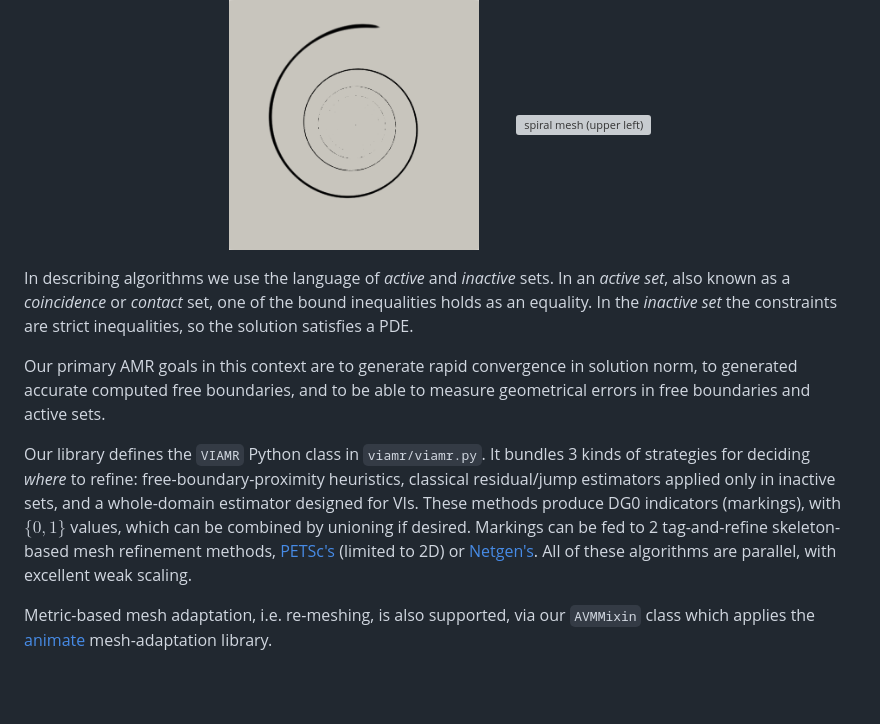
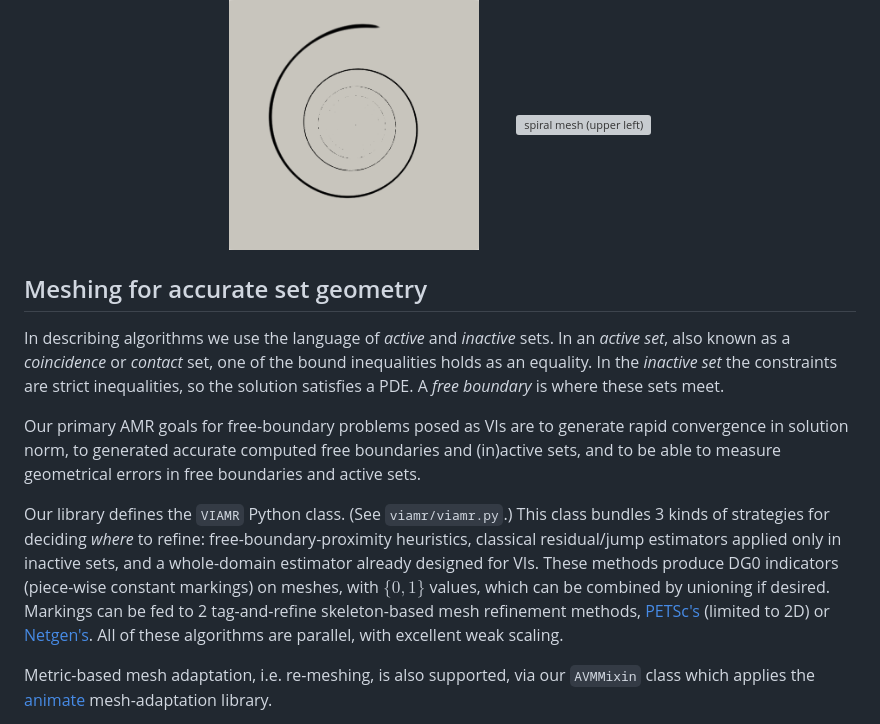
Before and after one commit to StefanoFochesatto/viamr, a Markdown page: README.md, the part around the change. Rendered like a GitHub page; blank space fills up the shorter version; grey boxes are pictures that could not be loaded.

Commit message:
talk about it assertively

```diff
--- a/README.md
+++ b/README.md
@@ -7,11 +7,13 @@ This repository contains Python algorithms for adaptive mesh refinement (AMR) an
 <img src="images/spiralblue.png" height="250" alt="spiral mesh (upper left)">
 </p>
 
-In describing algorithms we use the language of _active_ and _inactive_ sets.  In an _active set_, also known as a _coincidence_ or _contact_ set, one of the bound inequalities holds as an equality.  In the _inactive set_ the constraints are strict inequalities, so the solution satisfies a PDE.
+## Meshing for accurate set geometry
 
-Our primary AMR goals in this context are to generate rapid convergence in solution norm, to generated accurate computed free boundaries, and to be able to measure geometrical errors in free boundaries and active sets.
+In describing algorithms we use the language of _active_ and _inactive_ sets.  In an _active set_, also known as a _coincidence_ or _contact_ set, one of the bound inequalities holds as an equality.  In the _inactive set_ the constraints are strict inequalities, so the solution satisfies a PDE.  A _free boundary_ is where these sets meet.
 
-Our library defines the `VIAMR` Python class in `viamr/viamr.py`.  It bundles 3 kinds of strategies for deciding _where_ to refine: free-boundary-proximity heuristics, classical residual/jump estimators applied only in inactive sets, and a whole-domain estimator designed for VIs.  These methods produce DG0 indicators (markings), with $\{0,1\}$ values, which can be combined by unioning if desired.  Markings can be fed to 2 tag-and-refine skeleton-based mesh refinement methods, [PETSc's](https://petsc.org/release/) (limited to 2D) or [Netgen's](https://ngsolve.org/).  All of these algorithms are parallel, with excellent weak scaling.
+Our primary AMR goals for free-boundary problems posed as VIs are to generate rapid convergence in solution norm, to generated accurate computed free boundaries and (in)active sets, and to be able to measure geometrical errors in free boundaries and active sets.
+
+Our library defines the `VIAMR` Python class.  (See `viamr/viamr.py`.)  This class bundles 3 kinds of strategies for deciding _where_ to refine: free-boundary-proximity heuristics, classical residual/jump estimators applied only in inactive sets, and a whole-domain estimator already designed for VIs.  These methods produce DG0 indicators (piece-wise constant markings) on meshes, with $\{0,1\}$ values, which can be combined by unioning if desired.  Markings can be fed to 2 tag-and-refine skeleton-based mesh refinement methods, [PETSc's](https://petsc.org/release/) (limited to 2D) or [Netgen's](https://ngsolve.org/).  All of these algorithms are parallel, with excellent weak scaling.
 
 Metric-based mesh adaptation, i.e. re-meshing, is also supported, via our `AVMMixin` class which applies the [animate](https://github.com/mesh-adaptation/animate) mesh-adaptation library.
 
```
